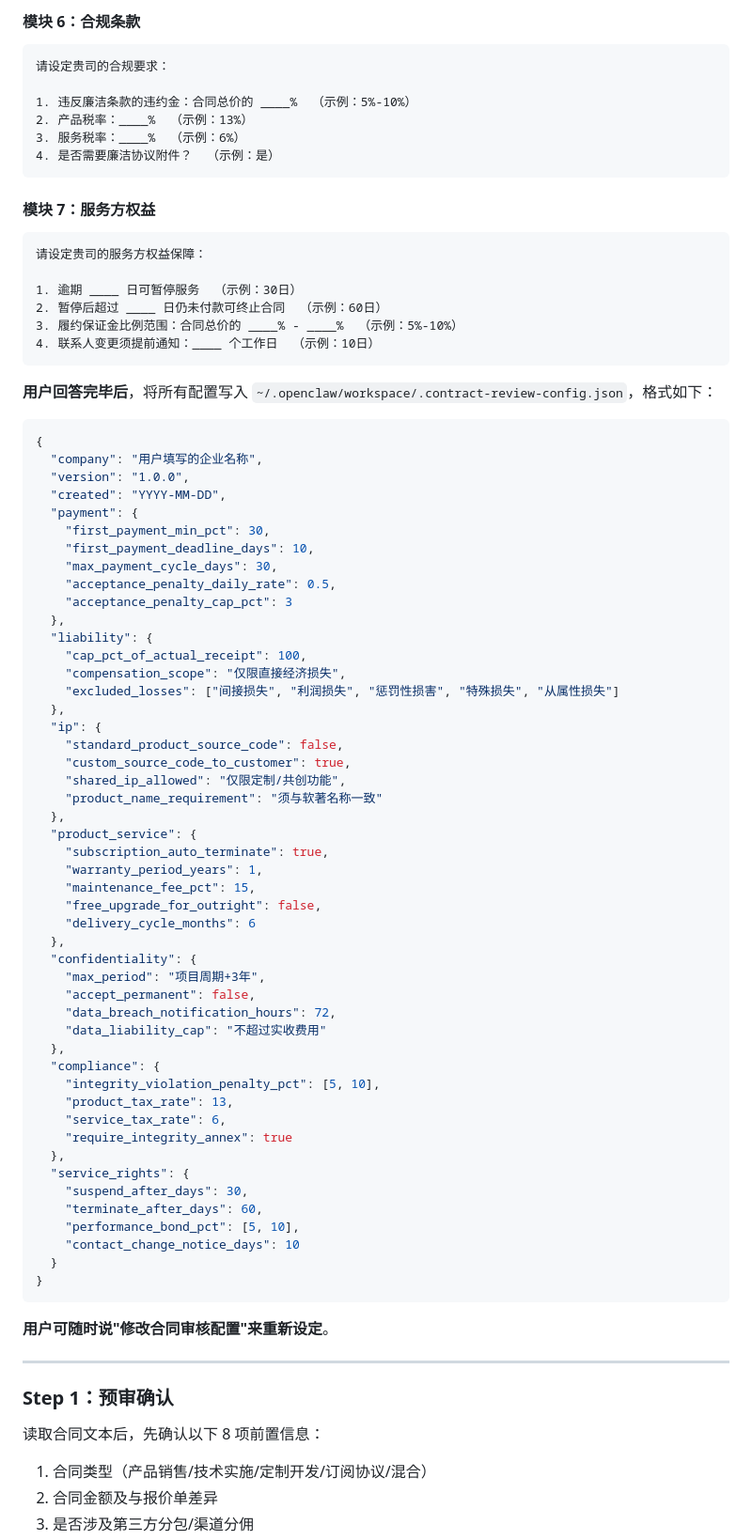
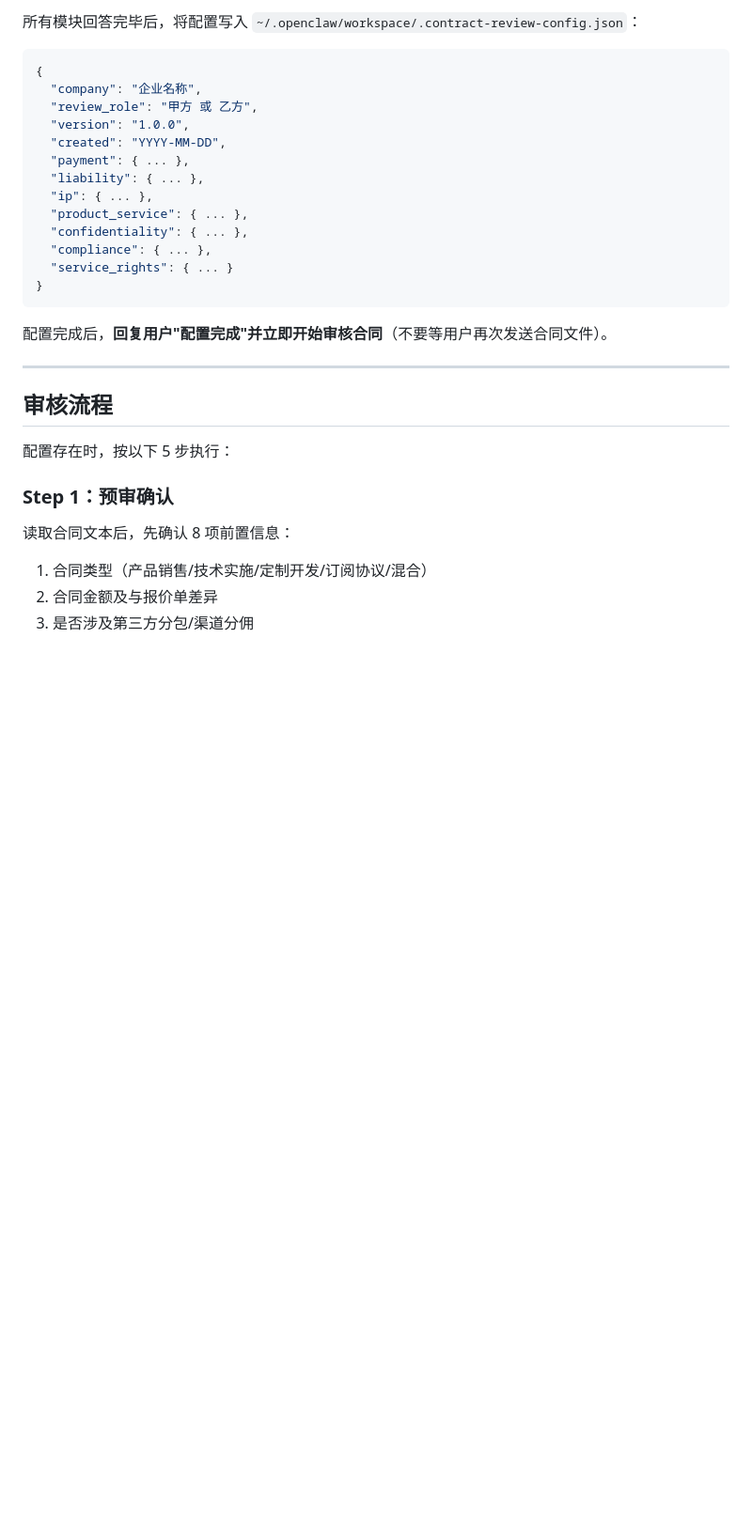
Before and after one commit to lifei68801/contract-review, a Markdown page: SKILL.md, the part around one of its changes. Shown at 94% size. Drawn GitHub-style; blank space fills up the shorter version.

````diff
--- a/SKILL.md
+++ b/SKILL.md
@@ -79,84 +58,33 @@ metadata:
 
-#### 模块 6：合规条款
-```
-请设定贵司的合规要求：
-
-1. 违反廉洁条款的违约金：合同总价的 ____%  （示例：5%-10%）
-2. 产品税率：____%  （示例：13%）
-3. 服务税率：____%  （示例：6%）
-4. 是否需要廉洁协议附件？  （示例：是）
-```
-
-#### 模块 7：服务方权益
-```
-请设定贵司的服务方权益保障：
-
-1. 逾期 ____ 日可暂停服务  （示例：30日）
-2. 暂停后超过 ____ 日仍未付款可终止合同  （示例：60日）
-3. 履约保证金比例范围：合同总价的 ____% - ____%  （示例：5%-10%）
-4. 联系人变更须提前通知：____ 个工作日  （示例：10日）
-```
-
-**用户回答完毕后**，将所有配置写入 `~/.openclaw/workspace/.contract-review-config.json`，格式如下：
+所有模块回答完毕后，将配置写入 `~/.openclaw/workspace/.contract-review-config.json`：
 
 ```json
 {
-  "company": "用户填写的企业名称",
+  "company": "企业名称",
+  "review_role": "甲方 或 乙方",
   "version": "1.0.0",
   "created": "YYYY-MM-DD",
-  "payment": {
-    "first_payment_min_pct": 30,
-    "first_payment_deadline_days": 10,
-    "max_payment_cycle_days": 30,
-    "acceptance_penalty_daily_rate": 0.5,
-    "acceptance_penalty_cap_pct": 3
-  },
-  "liability": {
-    "cap_pct_of_actual_receipt": 100,
-    "compensation_scope": "仅限直接经济损失",
-    "excluded_losses": ["间接损失", "利润损失", "惩罚性损害", "特殊损失", "从属性损失"]
-  },
-  "ip": {
-    "standard_product_source_code": false,
-    "custom_source_code_to_customer": true,
-    "shared_ip_allowed": "仅限定制/共创功能",
-    "product_name_requirement": "须与软著名称一致"
-  },
-  "product_service": {
-    "subscription_auto_terminate": true,
-    "warranty_period_years": 1,
-    "maintenance_fee_pct": 15,
-    "free_upgrade_for_outright": false,
-    "delivery_cycle_months": 6
-  },
-  "confidentiality": {
-    "max_period": "项目周期+3年",
-    "accept_permanent": false,
-    "data_breach_notification_hours": 72,
-    "data_liability_cap": "不超过实收费用"
-  },
-  "compliance": {
-    "integrity_violation_penalty_pct": [5, 10],
-    "product_tax_rate": 13,
-    "service_tax_rate": 6,
-    "require_integrity_annex": true
-  },
-  "service_rights": {
-    "suspend_after_days": 30,
-    "terminate_after_days": 60,
-    "performance_bond_pct": [5, 10],
-    "contact_change_notice_days": 10
-  }
+  "payment": { ... },
+  "liability": { ... },
+  "ip": { ... },
+  "product_service": { ... },
+  "confidentiality": { ... },
+  "compliance": { ... },
+  "service_rights": { ... }
 }
 ```
 
-**用户可随时说"修改合同审核配置"来重新设定**。
+配置完成后，**回复用户"配置完成"并立即开始审核合同**（不要等用户再次发送合同文件）。
 
 ---
 
+## 审核流程
+
+配置存在时，按以下 5 步执行：
+
 ### Step 1：预审确认
 
-读取合同文本后，先确认以下 8 项前置信息：
+读取合同文本后，先确认 8 项前置信息：
 
 1. 合同类型（产品销售/技术实施/定制开发/订阅协议/混合）
 2. 合同金额及与报价单差异
````
Also changed, not shown: other parts of SKILL.md (+66 -89 lines), references/config-questions.md (added, +68 -0 lines).
